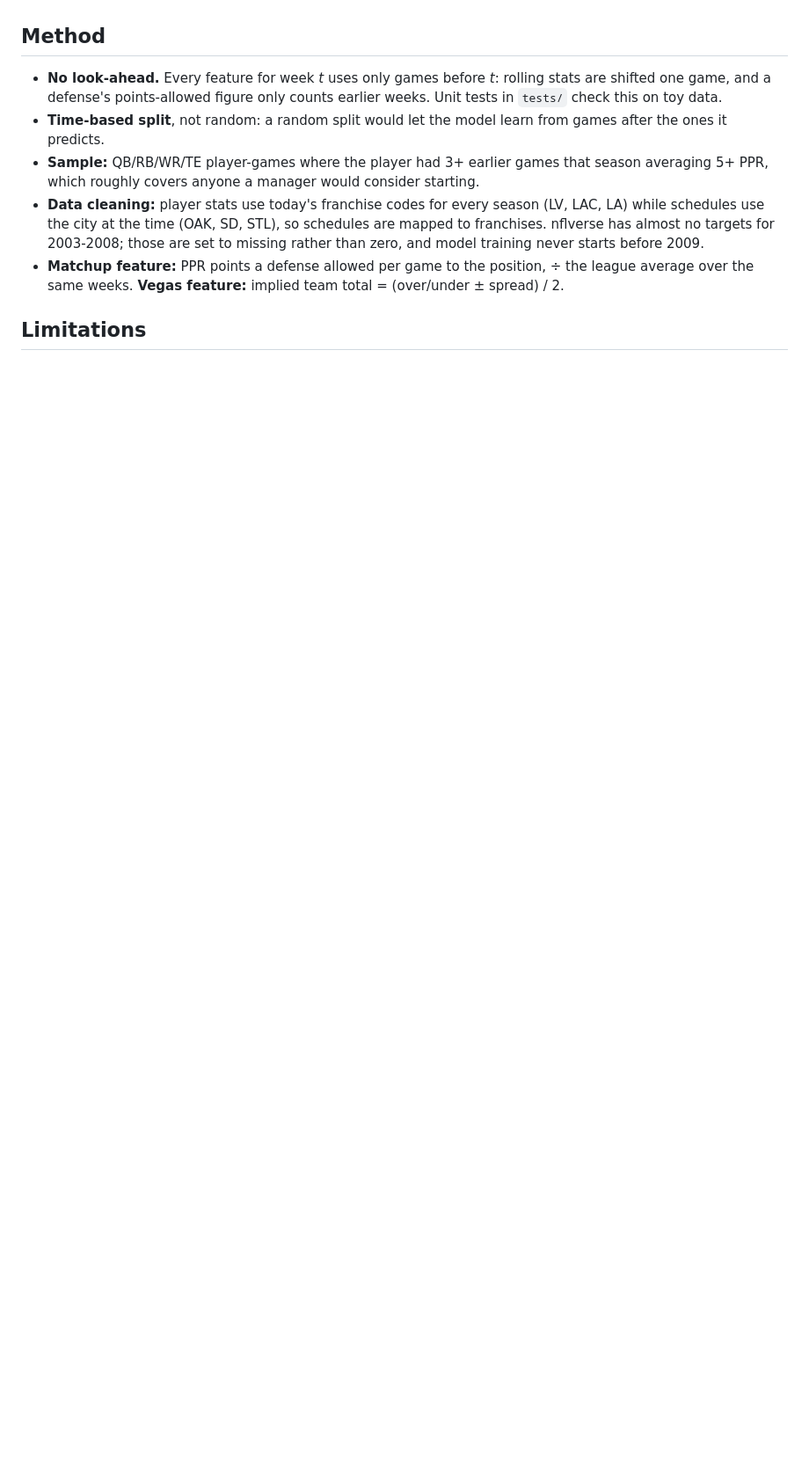
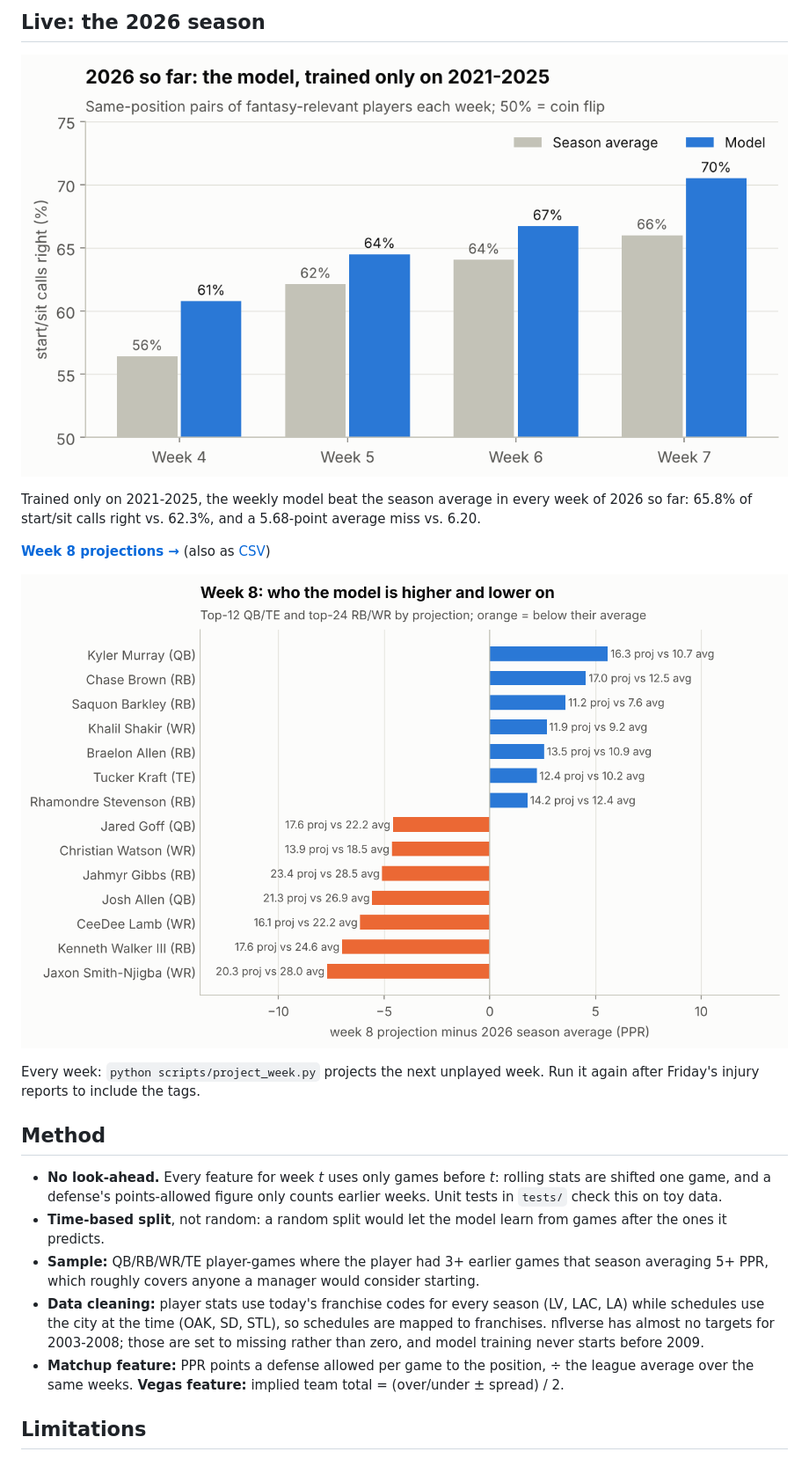
Before and after one commit to joshwilliams332/nfl-historic-analysis, a Markdown page: README.md, the part around one of its changes. Shown at 88% size. Drawn GitHub-style; pictures changed too: reports/figures/16_2026_backtest.png (added), reports/figures/17_week8_gaps.png (added); blank space fills up the shorter version.

```diff
--- a/README.md
+++ b/README.md
@@ -112,3 +141,17 @@ Better *information* (injuries, snap counts, depth charts) is what would move it
+## Live: the 2026 season
+
+![2026 backtest by week](reports/figures/16_2026_backtest.png)
+
+Trained only on 2021-2025, the weekly model beat the season average in every week of 2026 so far: 65.8% of start/sit
+calls right vs. 62.3%, and a 5.68-point average miss vs. 6.20.
+
+**[Week 8 projections →](reports/projections/2026_week08.md)** (also as [CSV](reports/projections/2026_week08.csv))
+
+![Week 8: model vs. season average](reports/figures/17_week8_gaps.png)
+
+Every week: `python scripts/project_week.py` projects the next unplayed week. Run it again after Friday's injury
+reports to include the tags.
+
 ## Method
 
 * **No look-ahead.** Every feature for week *t* uses only games before *t*: rolling stats are shifted one game,
```
Also changed, not shown: other parts of README.md (+45 -5 lines), reports/projections/2026_week08.md (added, +96 -0 lines), reports/figures/12_injury_tags.png (added), reports/figures/13_snaps_injuries_bootstrap.png (added), reports/figures/14_season_model.png (added), reports/figures/15_season_2026_check.png (added), 11 other files.
